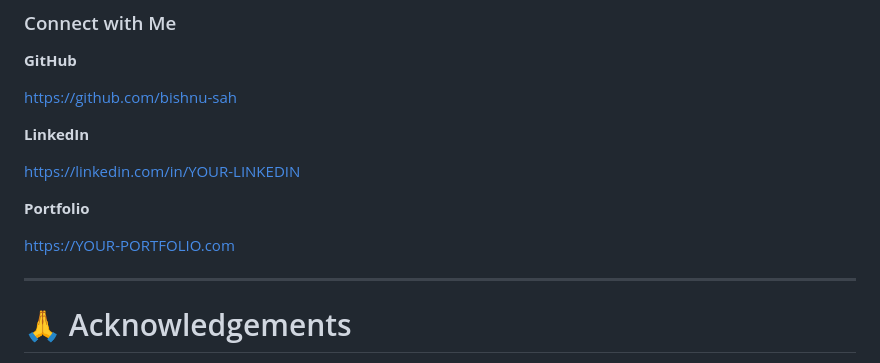
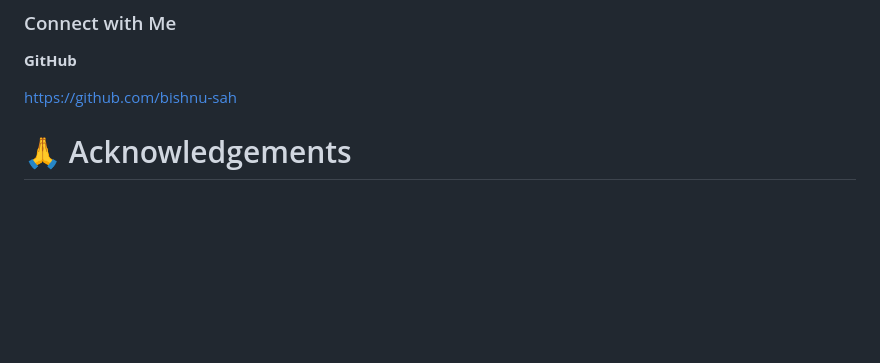
Before and after one commit to bishnu-sah/AI-Trip-Planner, a Markdown page: README.md, the part around one of its changes. Drawn GitHub-style; blank space fills up the shorter version.

```diff
--- a/README.md
+++ b/README.md
@@ -913,15 +797,6 @@ This project can be extended with:
 
 https://github.com/bishnu-sah
 
-**LinkedIn**
-
-https://linkedin.com/in/YOUR-LINKEDIN
-
-**Portfolio**
-
-https://YOUR-PORTFOLIO.com
-
----
 
 # 🙏 Acknowledgements
 
```
Also changed, not shown: other parts of README.md (+1 -128 lines).
